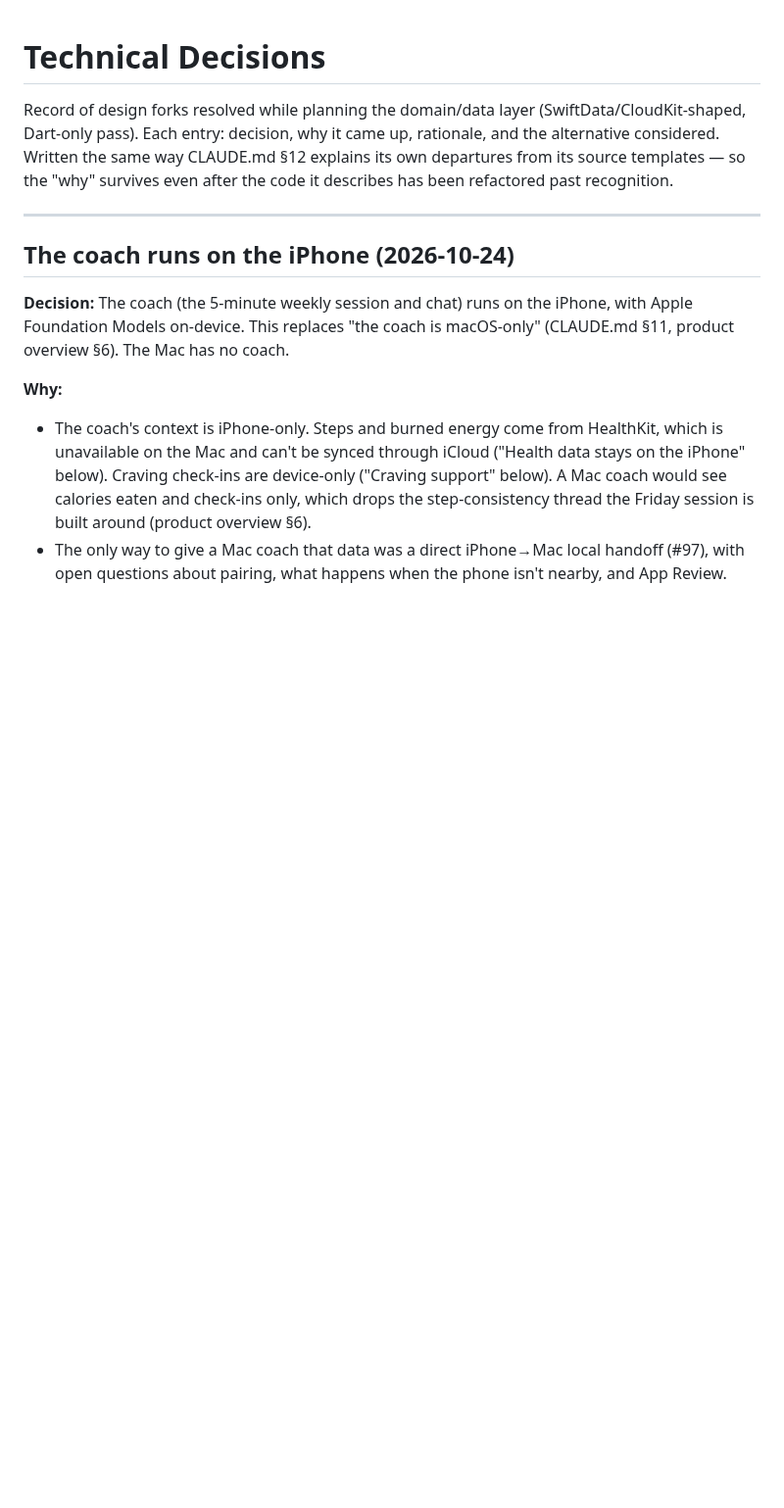
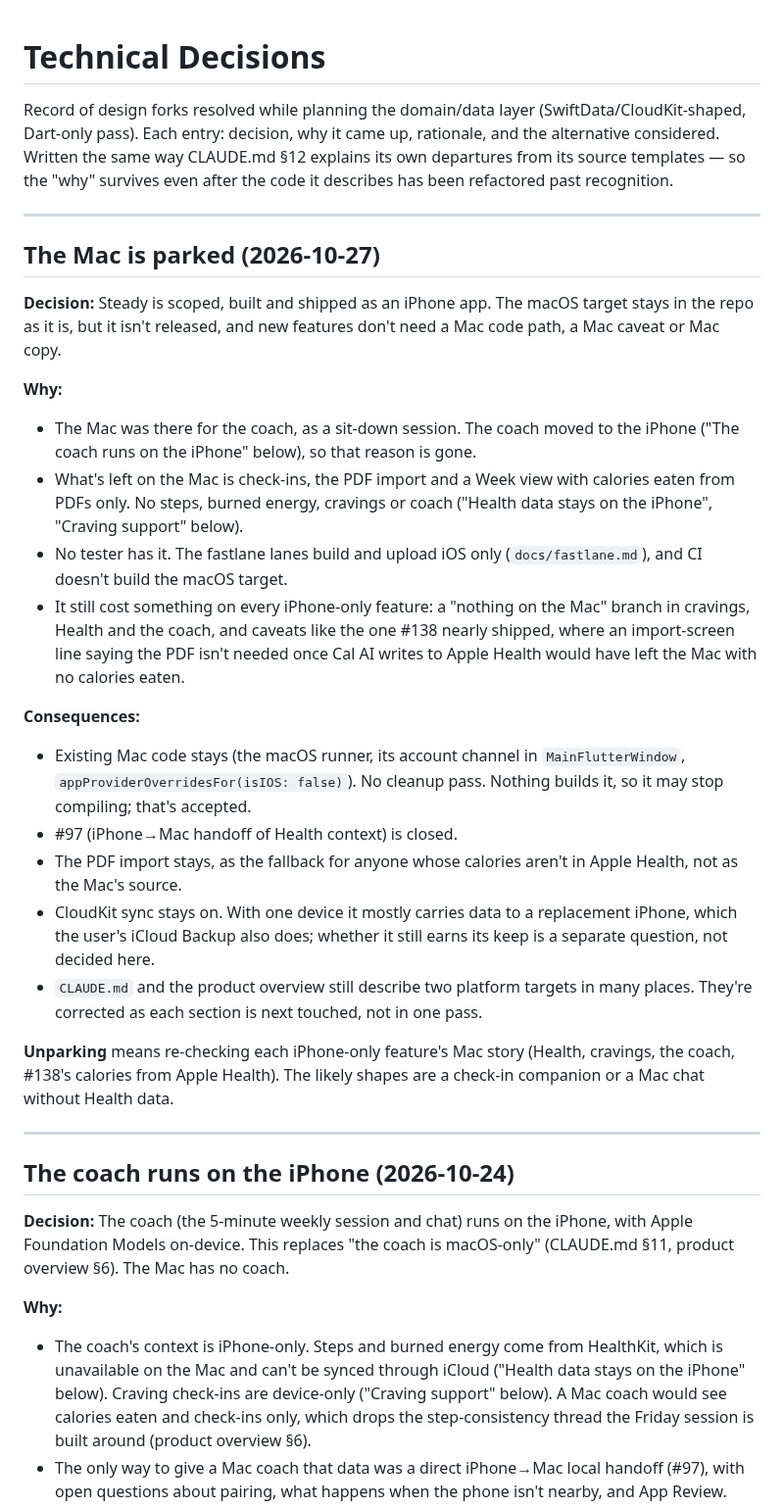
Before and after one commit to jnnabugwu/steady, a Markdown page: docs/technical_decisions.md, the part around the change. Shown at 98% size. GitHub-like rendering; blank space fills up the shorter version.

Commit message:
docs: park the Mac target
The Mac existed for the coach, which moved to the iPhone. What's left
there (check-ins, PDF import, calories from PDFs only) isn't released
or built in CI. Record the decision so new features stop carrying a
Mac code path or Mac caveat.

Co-Authored-By: Claude Opus 5.5 (1M context) <noreply@anthropic.com>

```diff
--- a/docs/technical_decisions.md
+++ b/docs/technical_decisions.md
@@ -4,6 +4,46 @@ Record of design forks resolved while planning the domain/data layer (SwiftData/
 Dart-only pass). Each entry: decision, why it came up, rationale, and the alternative considered.
 Written the same way CLAUDE.md §12 explains its own departures from its source templates — so the
 "why" survives even after the code it describes has been refactored past recognition.
+
+---
+
+## The Mac is parked (2026-10-27)
+
+**Decision:** Steady is scoped, built and shipped as an iPhone app. The macOS target stays in
+the repo as it is, but it isn't released, and new features don't need a Mac code path, a Mac
+caveat or Mac copy.
+
+**Why:**
+
+- The Mac was there for the coach, as a sit-down session. The coach moved to the iPhone
+  ("The coach runs on the iPhone" below), so that reason is gone.
+- What's left on the Mac is check-ins, the PDF import and a Week view with calories eaten
+  from PDFs only. No steps, burned energy, cravings or coach ("Health data stays on the
+  iPhone", "Craving support" below).
+- No tester has it. The fastlane lanes build and upload iOS only (`docs/fastlane.md`), and CI
+  doesn't build the macOS target.
+- It still cost something on every iPhone-only feature: a "nothing on the Mac" branch in
+  cravings, Health and the coach, and caveats like the one #138 nearly shipped, where an
+  import-screen line saying the PDF isn't needed once Cal AI writes to Apple Health would
+  have left the Mac with no calories eaten.
+
+**Consequences:**
+
+- Existing Mac code stays (the macOS runner, its account channel in `MainFlutterWindow`,
+  `appProviderOverridesFor(isIOS: false)`). No cleanup pass. Nothing builds it, so it may
+  stop compiling; that's accepted.
+- #97 (iPhone→Mac handoff of Health context) is closed.
+- The PDF import stays, as the fallback for anyone whose calories aren't in Apple Health, not
+  as the Mac's source.
+- CloudKit sync stays on. With one device it mostly carries data to a replacement iPhone,
+  which the user's iCloud Backup also does; whether it still earns its keep is a separate
+  question, not decided here.
+- `CLAUDE.md` and the product overview still describe two platform targets in many places.
+  They're corrected as each section is next touched, not in one pass.
+
+**Unparking** means re-checking each iPhone-only feature's Mac story (Health, cravings, the
+coach, #138's calories from Apple Health). The likely shapes are a check-in companion or a
+Mac chat without Health data.
 
 ---
 
```
Also changed, not shown: CLAUDE.md (+5 -0 lines), docs/steady_product_overview.md (+2 -1 lines).
